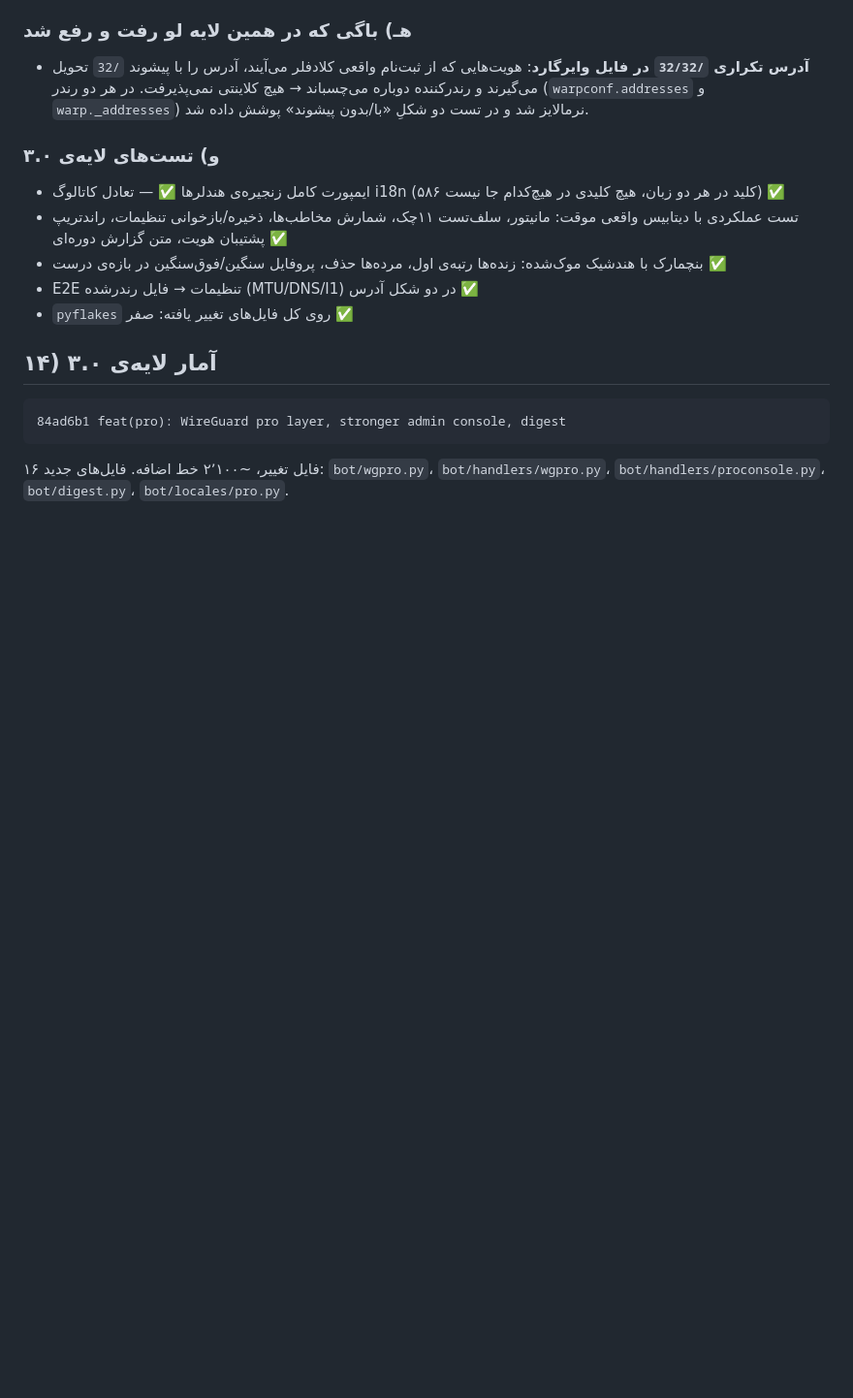
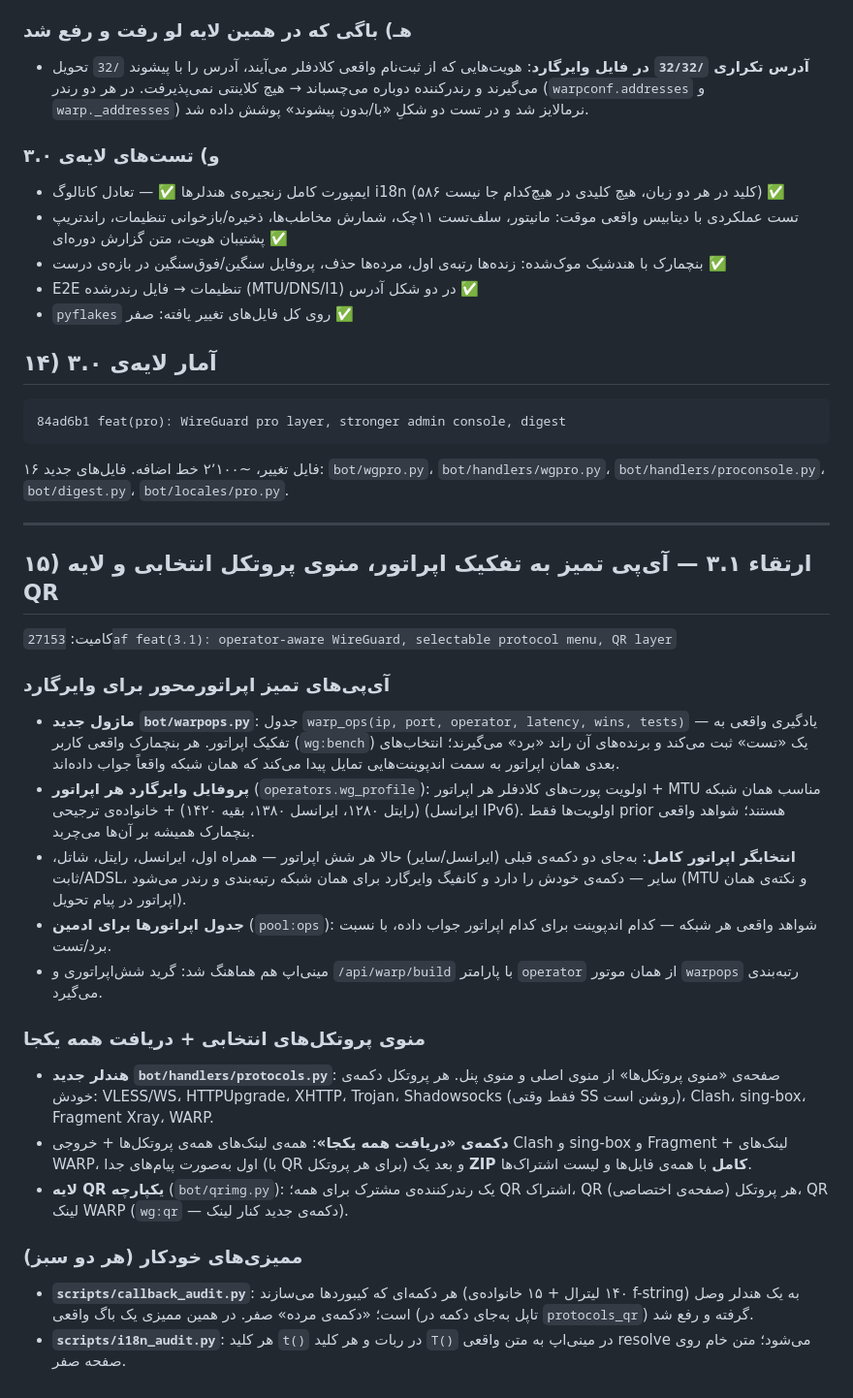
Before and after one commit to arjeyproject/AutoVless, a Markdown page: docs/REBUILD-REPORT-FA.md, the part around the change. Shown at 97% size. Drawn GitHub-style; blank space fills up the shorter version.

Commit message:
docs: 3.1 section in the FA rebuild report

````diff
--- a/docs/REBUILD-REPORT-FA.md
+++ b/docs/REBUILD-REPORT-FA.md
@@ -138,3 +138,28 @@ e350ee3 chore: remove dead code and refresh docs
 84ad6b1 feat(pro): WireGuard pro layer, stronger admin console, digest
 ```
 ۱۶ فایل تغییر، ~۲٬۱۰۰ خط اضافه. فایل‌های جدید: `bot/wgpro.py`، `bot/handlers/wgpro.py`، `bot/handlers/proconsole.py`، `bot/digest.py`، `bot/locales/pro.py`.
+
+---
+
+## ۱۵) ارتقاء ۳.۱ — آی‌پی تمیز به تفکیک اپراتور، منوی پروتکل انتخابی و لایه QR
+
+کامیت: `27153af feat(3.1): operator-aware WireGuard, selectable protocol menu, QR layer`
+
+### آی‌پی‌های تمیز اپراتورمحور برای وایرگارد
+
+* **ماژول جدید `bot/warpops.py`**: جدول `warp_ops(ip, port, operator, latency, wins, tests)` — یادگیری واقعی به تفکیک اپراتور. هر بنچمارک واقعی کاربر (`wg:bench`) یک «تست» ثبت می‌کند و برنده‌های آن راند «برد» می‌گیرند؛ انتخاب‌های بعدی همان اپراتور به سمت اندپوینت‌هایی تمایل پیدا می‌کند که همان شبکه واقعاً جواب داده‌اند.
+* **پروفایل وایرگارد هر اپراتور** (`operators.wg_profile`): اولویت پورت‌های کلادفلر هر اپراتور + MTU مناسب همان شبکه (رایتل ۱۲۸۰، ایرانسل ۱۳۸۰، بقیه ۱۴۲۰) + خانواده‌ی ترجیحی (ایرانسل IPv6). اولویت‌ها فقط prior هستند؛ شواهد واقعی بنچمارک همیشه بر آن‌ها می‌چربد.
+* **انتخابگر اپراتور کامل**: به‌جای دو دکمه‌ی قبلی (ایرانسل/سایر) حالا هر شش اپراتور — همراه اول، ایرانسل، رایتل، شاتل، ثابت/ADSL، سایر — دکمه‌ی خودش را دارد و کانفیگ وایرگارد برای همان شبکه رتبه‌بندی و رندر می‌شود (MTU و نکته‌ی همان اپراتور در پیام تحویل).
+* **جدول اپراتورها برای ادمین** (`pool:ops`): شواهد واقعی هر شبکه — کدام اندپوینت برای کدام اپراتور جواب داده، با نسبت برد/تست.
+* مینی‌اپ هم هماهنگ شد: گرید شش‌اپراتوری و `/api/warp/build` با پارامتر `operator` از همان موتور `warpops` رتبه‌بندی می‌گیرد.
+
+### منوی پروتکل‌های انتخابی + دریافت همه یکجا
+
+* **هندلر جدید `bot/handlers/protocols.py`**: صفحه‌ی «منوی پروتکل‌ها» از منوی اصلی و منوی پنل. هر پروتکل دکمه‌ی خودش: VLESS/WS، HTTPUpgrade، XHTTP، Trojan، Shadowsocks (فقط وقتی SS روشن است)، Clash، sing-box، Fragment Xray، WARP.
+* **دکمه‌ی «دریافت همه یکجا»**: همه‌ی لینک‌های همه‌ی پروتکل‌ها + خروجی Clash و sing-box و Fragment + لینک‌های WARP، اول به‌صورت پیام‌های جدا (با QR برای هر پروتکل) و بعد یک **ZIP کامل** با همه‌ی فایل‌ها و لیست اشتراک‌ها.
+* **لایه QR یکپارچه** (`bot/qrimg.py`): یک رندرکننده‌ی مشترک برای همه؛ QR اشتراک، QR هر پروتکل (صفحه‌ی اختصاصی)، QR لینک WARP (`wg:qr` — دکمه‌ی جدید کنار لینک).
+
+### ممیزی‌های خودکار (هر دو سبز)
+
+* **`scripts/callback_audit.py`**: هر دکمه‌ای که کیبوردها می‌سازند (۱۴۰ لیترال + ۱۵ خانواده‌ی f-string) به یک هندلر وصل است؛ «دکمه‌ی مرده» صفر. در همین ممیزی یک باگ واقعی (تاپل به‌جای دکمه در `protocols_qr`) گرفته و رفع شد.
+* **`scripts/i18n_audit.py`**: هر کلید `t()` در ربات و هر کلید `T()` در مینی‌اپ به متن واقعی resolve می‌شود؛ متن خام روی صفحه صفر.
````
